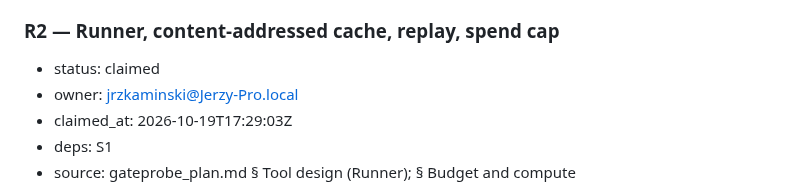
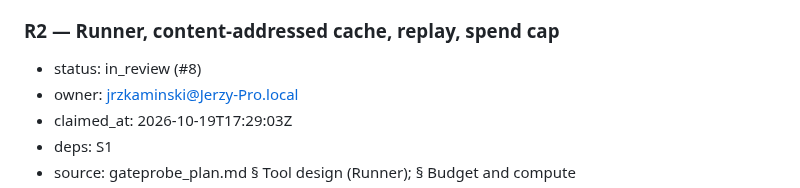
Before and after one commit to Token-Waste-Group/gate-probe, a Markdown page: docs/PLAN.md, the part around the change. GitHub-like rendering.

Commit message:
chore(plan): mark R2 in_review (#8)

```diff
--- a/docs/PLAN.md
+++ b/docs/PLAN.md
@@ -138,7 +138,7 @@ first takes the skeleton and the decision packets):
 - done-when: `gateprobe/gates/decisions.py` implements the S1 contract against OpenRouter `POST /api/alpha/decisions` in Noul mode ("Should this call be blocked under the policy?") and Choice mode (allow / ask / deny), mode chosen in config; the model id comes from `configs/gates.yaml` and the adapter refuses an unpinned id; unit tests run on recorded fixtures with no network; one live call per mode against `typesafe/jev-1.14`, with its request id and cost, in the PR description; the key is read from the environment and never logged.
 
 ### R2 — Runner, content-addressed cache, replay, spend cap
-- status: claimed
+- status: in_review (#8)
 - owner: jrzkaminski@Jerzy-Pro.local
 - claimed_at: 2026-10-19T17:29:03Z
 - deps: S1
```
